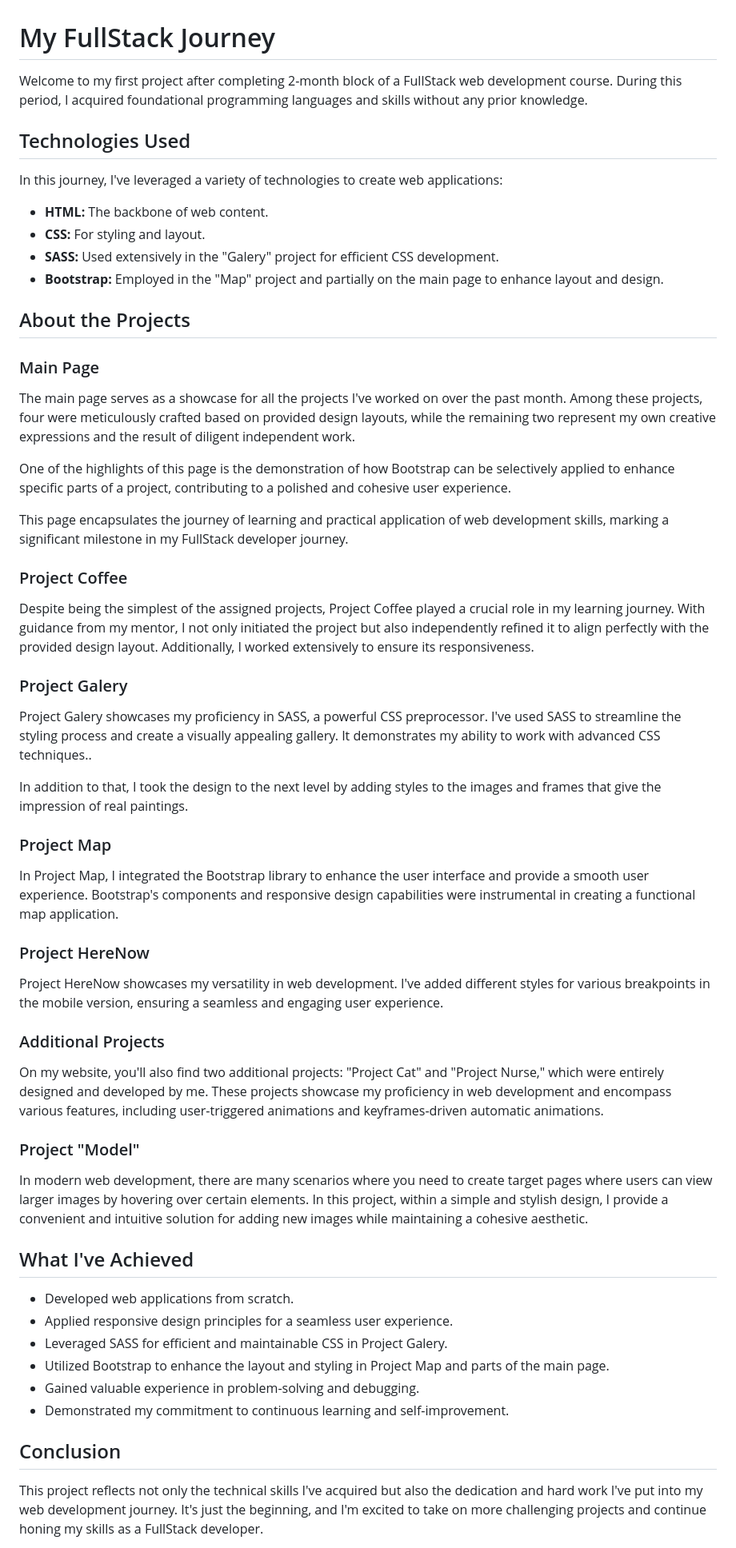
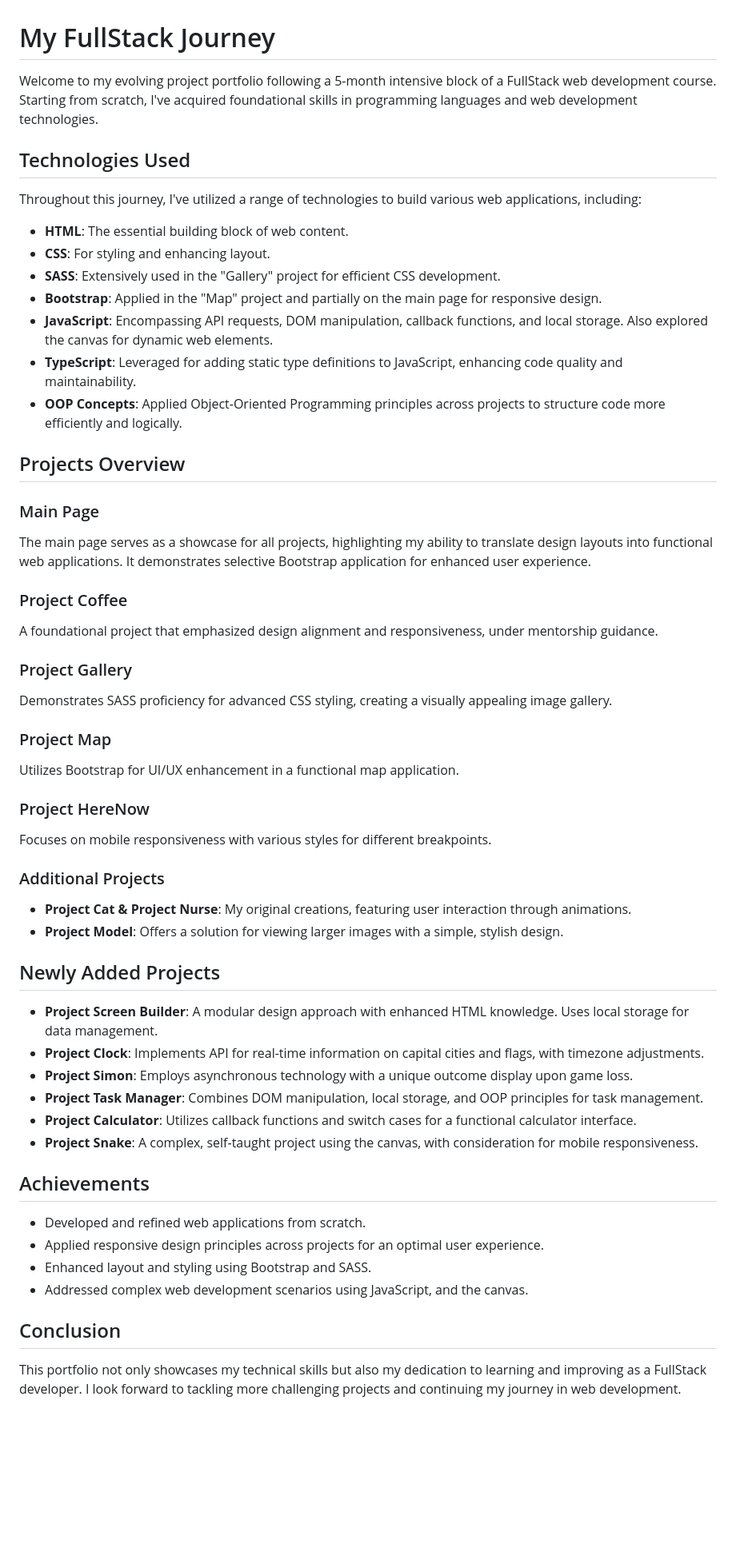
Before and after one commit to EvgeniyaItkina/ProjectJS, a Markdown page: README.md, the part around one of its changes. Shown at 80% size. GitHub-like rendering; blank space fills up the shorter version.

```diff
--- a/README.md
+++ b/README.md
@@ -1,62 +1,58 @@
 # My FullStack Journey
 
-Welcome to my first project after completing 2-month block of a FullStack web development course. During this period, I acquired foundational programming languages and skills without any prior knowledge.
+Welcome to my evolving project portfolio following a 5-month intensive block of a FullStack web development course. Starting from scratch, I've acquired foundational skills in programming languages and web development technologies.
 
 ## Technologies Used
 
-In this journey, I've leveraged a variety of technologies to create web applications:
+Throughout this journey, I've utilized a range of technologies to build various web applications, including:
 
-- **HTML:** The backbone of web content.
-- **CSS:** For styling and layout.
-- **SASS:** Used extensively in the "Galery" project for efficient CSS development.
-- **Bootstrap:** Employed in the "Map" project and partially on the main page to enhance layout and design.
+- **HTML**: The essential building block of web content.
+- **CSS**: For styling and enhancing layout.
+- **SASS**: Extensively used in the "Gallery" project for efficient CSS development.
+- **Bootstrap**: Applied in the "Map" project and partially on the main page for responsive design.
+- **JavaScript**: Encompassing API requests, DOM manipulation, callback functions, and local storage. Also explored the canvas for dynamic web elements.
+- **TypeScript**: Leveraged for adding static type definitions to JavaScript, enhancing code quality and maintainability.
+- **OOP Concepts**: Applied Object-Oriented Programming principles across projects to structure code more efficiently and logically.
 
-## About the Projects
+## Projects Overview
 
 ### Main Page
 
-The main page serves as a showcase for all the projects I've worked on over the past month. Among these projects, four were meticulously crafted based on provided design layouts, while the remaining two represent my own creative expressions and the result of diligent independent work.
-
-One of the highlights of this page is the demonstration of how Bootstrap can be selectively applied to enhance specific parts of a project, contributing to a polished and cohesive user experience.
-
-This page encapsulates the journey of learning and practical application of web development skills, marking a significant milestone in my FullStack developer journey.
-
+The main page serves as a showcase for all projects, highlighting my ability to translate design layouts into functional web applications. It demonstrates selective Bootstrap application for enhanced user experience.
 
 ### Project Coffee
+A foundational project that emphasized design alignment and responsiveness, under mentorship guidance.
 
-Despite being the simplest of the assigned projects, Project Coffee played a crucial role in my learning journey. With guidance from my mentor, I not only initiated the project but also independently refined it to align perfectly with the provided design layout. Additionally, I worked extensively to ensure its responsiveness.
-
-### Project Galery
-
-Project Galery showcases my proficiency in SASS, a powerful CSS preprocessor. I've used SASS to streamline the styling process and create a visually appealing gallery. It demonstrates my ability to work with advanced CSS techniques..
-
-In addition to that, I took the design to the next level by adding styles to the images and frames that give the impression of real paintings.
+### Project Gallery
+Demonstrates SASS proficiency for advanced CSS styling, creating a visually appealing image gallery.
 
 ### Project Map
-
-In Project Map, I integrated the Bootstrap library to enhance the user interface and provide a smooth user experience. Bootstrap's components and responsive design capabilities were instrumental in creating a functional map application.
+Utilizes Bootstrap for UI/UX enhancement in a functional map application.
 
 ### Project HereNow
-
-Project HereNow showcases my versatility in web development. I've added different styles for various breakpoints in the mobile version, ensuring a seamless and engaging user experience.
+Focuses on mobile responsiveness with various styles for different breakpoints.
 
 ### Additional Projects
+- **Project Cat & Project Nurse**: My original creations, featuring user interaction through animations.
+- **Project Model**: Offers a solution for viewing larger images with a simple, stylish design.
 
-On my website, you'll also find two additional projects: "Project Cat" and "Project Nurse," which were entirely designed and developed by me. These projects showcase my proficiency in web development and encompass various features, including user-triggered animations and keyframes-driven automatic animations.
+## Newly Added Projects
 
-### Project "Model"
-In modern web development, there are many scenarios where you need to create target pages where users can view larger images by hovering over certain elements. In this project, within a simple and stylish design, I provide a convenient and intuitive solution for adding new images while maintaining a cohesive aesthetic.
+- **Project Screen Builder**: A modular design approach with enhanced HTML knowledge. Uses local storage for data management.
+- **Project Clock**: Implements API for real-time information on capital cities and flags, with timezone adjustments.
+- **Project Simon**: Employs asynchronous technology with a unique outcome display upon game loss.
+- **Project Task Manager**: Combines DOM manipulation, local storage, and OOP principles for task management.
+- **Project Calculator**: Utilizes callback functions and switch cases for a functional calculator interface.
+- **Project Snake**: A complex, self-taught project using the canvas, with consideration for mobile responsiveness.
 
-## What I've Achieved
+## Achievements
 
-- Developed web applications from scratch.
-- Applied responsive design principles for a seamless user experience.
-- Leveraged SASS for efficient and maintainable CSS in Project Galery.
-- Utilized Bootstrap to enhance the layout and styling in Project Map and parts of the main page.
-- Gained valuable experience in problem-solving and debugging.
-- Demonstrated my commitment to continuous learning and self-improvement.
+- Developed and refined web applications from scratch.
+- Applied responsive design principles across projects for an optimal user experience.
+- Enhanced layout and styling using Bootstrap and SASS.
+- Addressed complex web development scenarios using JavaScript, and the canvas.
 
 ## Conclusion
 
-This project reflects not only the technical skills I've acquired but also the dedication and hard work I've put into my web development journey. It's just the beginning, and I'm excited to take on more challenging projects and continue honing my skills as a FullStack developer.
+This portfolio not only showcases my technical skills but also my dedication to learning and improving as a FullStack developer. I look forward to tackling more challenging projects and continuing my journey in web development.
 
```
Also changed, not shown: other parts of README.md (+1 -1 lines).
